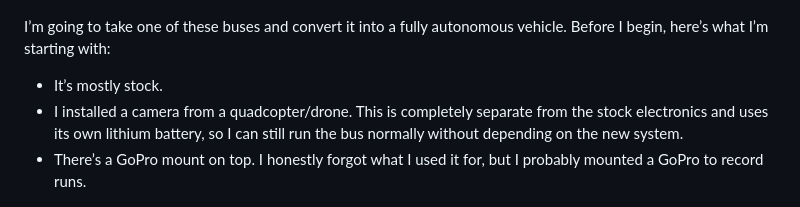
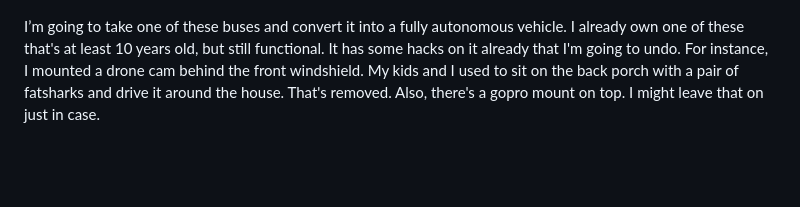
Before and after one commit to gladish/autobus, a Markdown page: README.md, the part around the change. Rendered like a GitHub page; blank space fills up the shorter version.

```diff
--- a/README.md
+++ b/README.md
@@ -8,11 +8,7 @@ Here’s a stock photo from Tamiya:
 
 ![The original bus](docs/images/stock_king_yellow.png)
 
-I’m going to take one of these buses and convert it into a fully autonomous vehicle. Before I begin, here’s what I’m starting with:
-
-- It’s mostly stock.
-- I installed a camera from a quadcopter/drone. This is completely separate from the stock electronics and uses its own lithium battery, so I can still run the bus normally without depending on the new system.
-- There’s a GoPro mount on top. I honestly forgot what I used it for, but I probably mounted a GoPro to record runs.
+I’m going to take one of these buses and convert it into a fully autonomous vehicle. I already own one of these that's at least 10 years old, but still functional. It has some hacks on it already that I'm going to undo. For instance, I mounted a drone cam behind the front windshield. My kids and I used to sit on the back porch with a pair of fatsharks and drive it around the house. That's removed. Also, there's a gopro mount on top. I might leave that on just in case.
 
 ![Our base model](docs/images/starter_bus.png)
 
```
